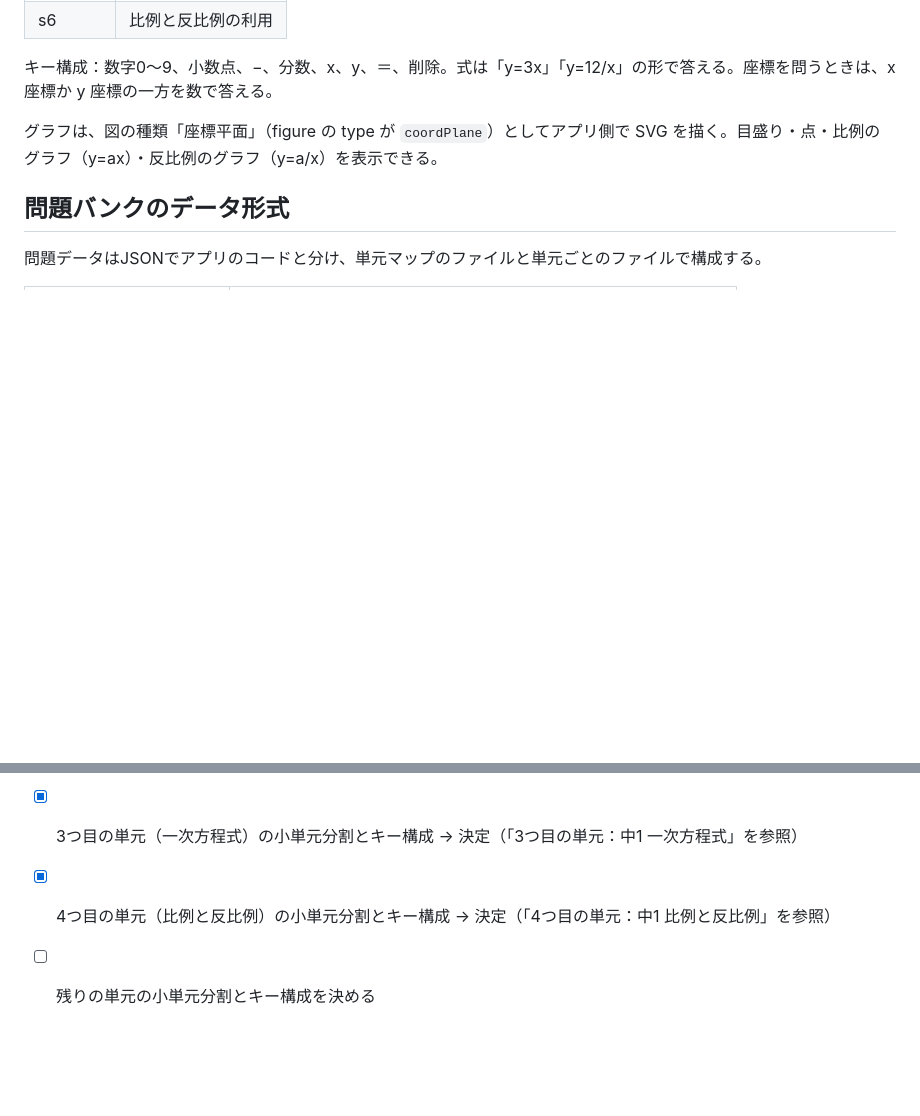
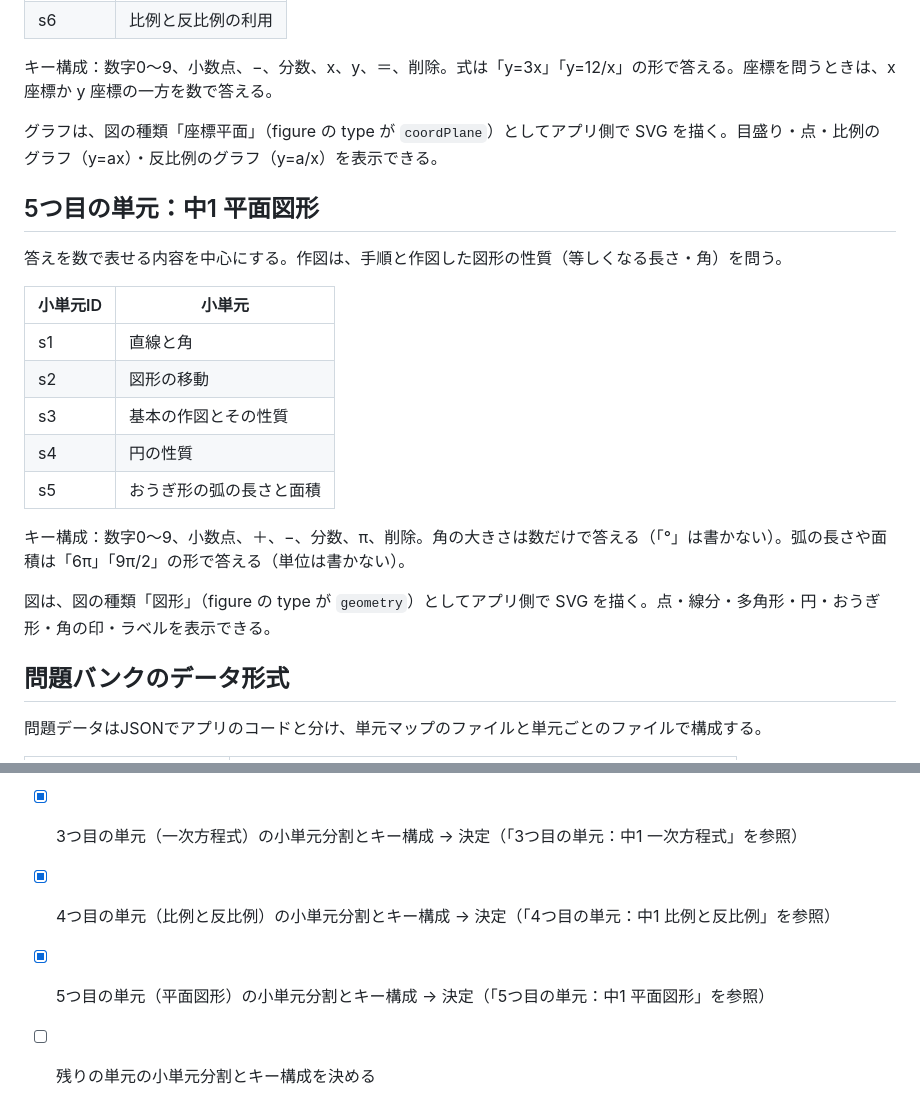
Before and after one commit to enbi0001713000/math_study, a Markdown page: docs/requirements.md, 2 parts joined by grey strips. GitHub-like rendering; blank space fills up the shorter version.

Commit message:
平面図形の小単元・キー構成と現在のフェーズを追記
Co-Authored-By: Claude Opus 5.5 <noreply@anthropic.com>
Claude-Session: https://claude.ai/code/session_0144q3QMVkLmdaN9ofK8xaZn

```diff
--- a/docs/requirements.md
+++ b/docs/requirements.md
@@ -202,6 +202,22 @@ localStorageは端末・ブラウザごとに別保存のため、スマホとPC
 
 グラフは、図の種類「座標平面」（figure の type が `coordPlane`）としてアプリ側で SVG を描く。目盛り・点・比例のグラフ（y=ax）・反比例のグラフ（y=a/x）を表示できる。
 
+## 5つ目の単元：中1 平面図形
+
+答えを数で表せる内容を中心にする。作図は、手順と作図した図形の性質（等しくなる長さ・角）を問う。
+
+| 小単元ID | 小単元 |
+| --- | --- |
+| s1 | 直線と角 |
+| s2 | 図形の移動 |
+| s3 | 基本の作図とその性質 |
+| s4 | 円の性質 |
+| s5 | おうぎ形の弧の長さと面積 |
+
+キー構成：数字0〜9、小数点、＋、−、分数、π、削除。角の大きさは数だけで答える（「°」は書かない）。弧の長さや面積は「6π」「9π/2」の形で答える（単位は書かない）。
+
+図は、図の種類「図形」（figure の type が `geometry`）としてアプリ側で SVG を描く。点・線分・多角形・円・おうぎ形・角の印・ラベルを表示できる。
+
 ## 問題バンクのデータ形式
 
 問題データはJSONでアプリのコードと分け、単元マップのファイルと単元ごとのファイルで構成する。
@@ -248,4 +264,5 @@ localStorageは端末・ブラウザごとに別保存のため、スマホとPC
 - [x] 2つ目の単元（文字の式）の小単元分割とキー構成 → 決定（「2つ目の単元：中1 文字の式」を参照）
 - [x] 3つ目の単元（一次方程式）の小単元分割とキー構成 → 決定（「3つ目の単元：中1 一次方程式」を参照）
 - [x] 4つ目の単元（比例と反比例）の小単元分割とキー構成 → 決定（「4つ目の単元：中1 比例と反比例」を参照）
+- [x] 5つ目の単元（平面図形）の小単元分割とキー構成 → 決定（「5つ目の単元：中1 平面図形」を参照）
 - [ ] 残りの単元の小単元分割とキー構成を決める
```
Also changed, not shown: CLAUDE.md (+2 -2 lines).
